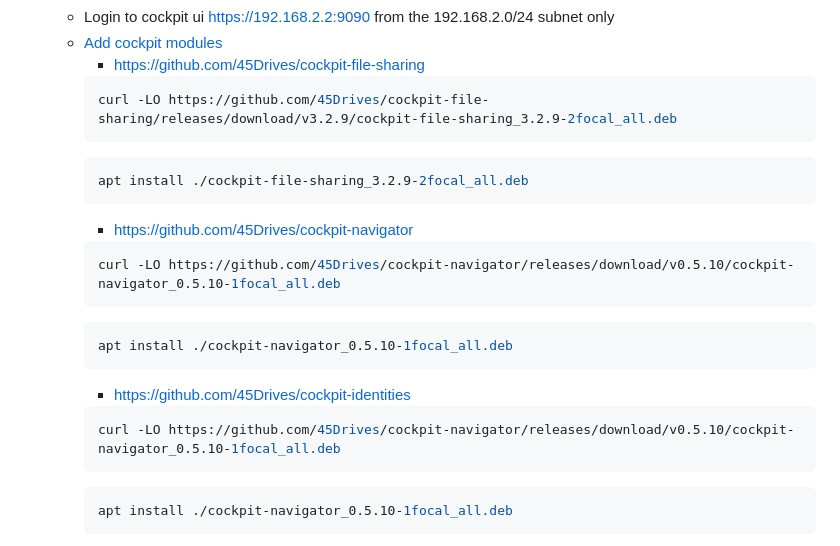
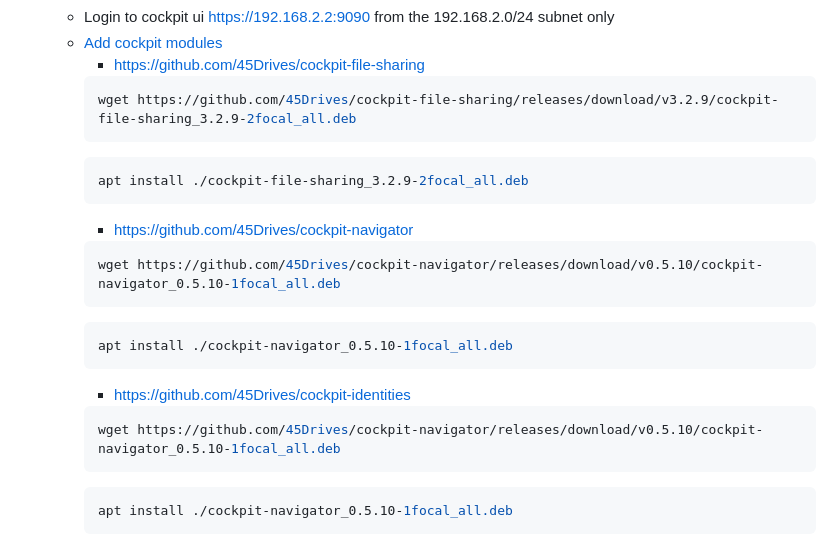
Before and after one commit to 2cld/gh, a Markdown page: docs/proxmox/README.md, the part around the change. Drawn GitHub-style.

````diff
--- a/docs/proxmox/README.md
+++ b/docs/proxmox/README.md
@@ -65,21 +65,21 @@
     - [Add cockpit modules](https://youtu.be/Hu3t8pcq8O0?t=581)
       - [https://github.com/45Drives/cockpit-file-sharing](https://github.com/45Drives/cockpit-file-sharing)
       ```bash
-      curl -LO https://github.com/45Drives/cockpit-file-sharing/releases/download/v3.2.9/cockpit-file-sharing_3.2.9-2focal_all.deb
+      wget https://github.com/45Drives/cockpit-file-sharing/releases/download/v3.2.9/cockpit-file-sharing_3.2.9-2focal_all.deb
       ```
       ```bash
       apt install ./cockpit-file-sharing_3.2.9-2focal_all.deb
       ```
       - [https://github.com/45Drives/cockpit-navigator](https://github.com/45Drives/cockpit-navigator)
       ```bash
-      curl -LO https://github.com/45Drives/cockpit-navigator/releases/download/v0.5.10/cockpit-navigator_0.5.10-1focal_all.deb
+      wget https://github.com/45Drives/cockpit-navigator/releases/download/v0.5.10/cockpit-navigator_0.5.10-1focal_all.deb
       ```
       ```bash
       apt install ./cockpit-navigator_0.5.10-1focal_all.deb
       ```
       - [https://github.com/45Drives/cockpit-identities](https://github.com/45Drives/cockpit-identities)
       ```bash
-      curl -LO https://github.com/45Drives/cockpit-navigator/releases/download/v0.5.10/cockpit-navigator_0.5.10-1focal_all.deb
+      wget https://github.com/45Drives/cockpit-navigator/releases/download/v0.5.10/cockpit-navigator_0.5.10-1focal_all.deb
       ```
       ```bash
       apt install ./cockpit-navigator_0.5.10-1focal_all.deb
````
